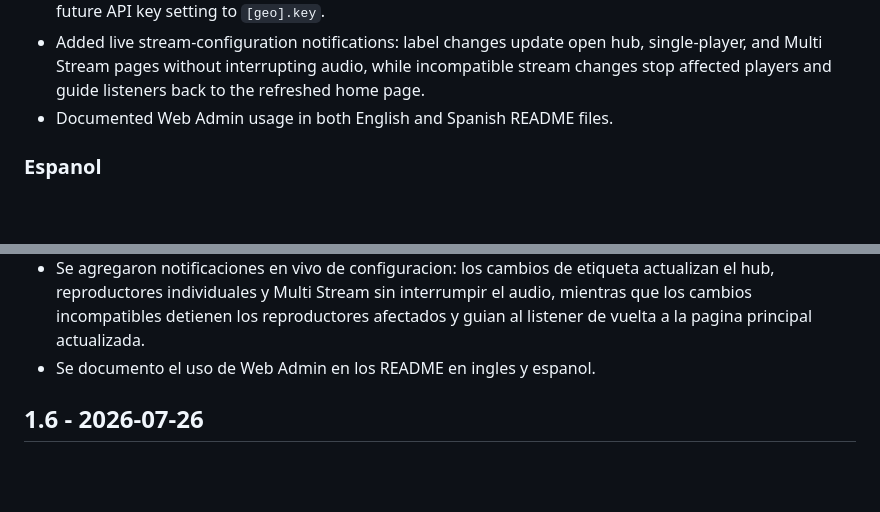
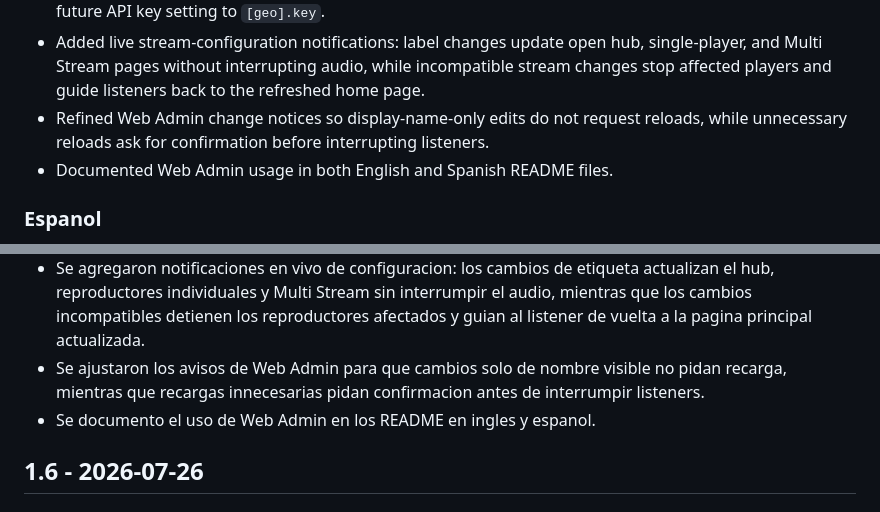
Before and after one commit to OA6DXV/udp-airband-server, a Markdown page: CHANGELOG.md, 2 parts joined by grey strips. Rendered like a GitHub page; blank space fills up the shorter version.

Commit message:
Update changelog for web admin reload handling

```diff
--- a/CHANGELOG.md
+++ b/CHANGELOG.md
@@ -21,6 +21,7 @@
 - Extended storage migration to carry the geolocation cache bidirectionally without replacing newer destination records.
 - Changed the default Web Admin port to `8584`, removed the public `/status` API, and moved the reserved future API key setting to `[geo].key`.
 - Added live stream-configuration notifications: label changes update open hub, single-player, and Multi Stream pages without interrupting audio, while incompatible stream changes stop affected players and guide listeners back to the refreshed home page.
+- Refined Web Admin change notices so display-name-only edits do not request reloads, while unnecessary reloads ask for confirmation before interrupting listeners.
 - Documented Web Admin usage in both English and Spanish README files.
 
 ### Espanol
@@ -42,6 +43,7 @@
 - Se amplio la migracion para transferir el cache de geolocalizacion en ambas direcciones sin reemplazar registros mas recientes en el destino.
 - Se cambio el puerto predeterminado de Web Admin a `8584`, se elimino la API publica `/status` y se movio el campo reservado de API key futura a `[geo].key`.
 - Se agregaron notificaciones en vivo de configuracion: los cambios de etiqueta actualizan el hub, reproductores individuales y Multi Stream sin interrumpir el audio, mientras que los cambios incompatibles detienen los reproductores afectados y guian al listener de vuelta a la pagina principal actualizada.
+- Se ajustaron los avisos de Web Admin para que cambios solo de nombre visible no pidan recarga, mientras que recargas innecesarias pidan confirmacion antes de interrumpir listeners.
 - Se documento el uso de Web Admin en los README en ingles y espanol.
 
 ## 1.6 - 2026-07-26
```
